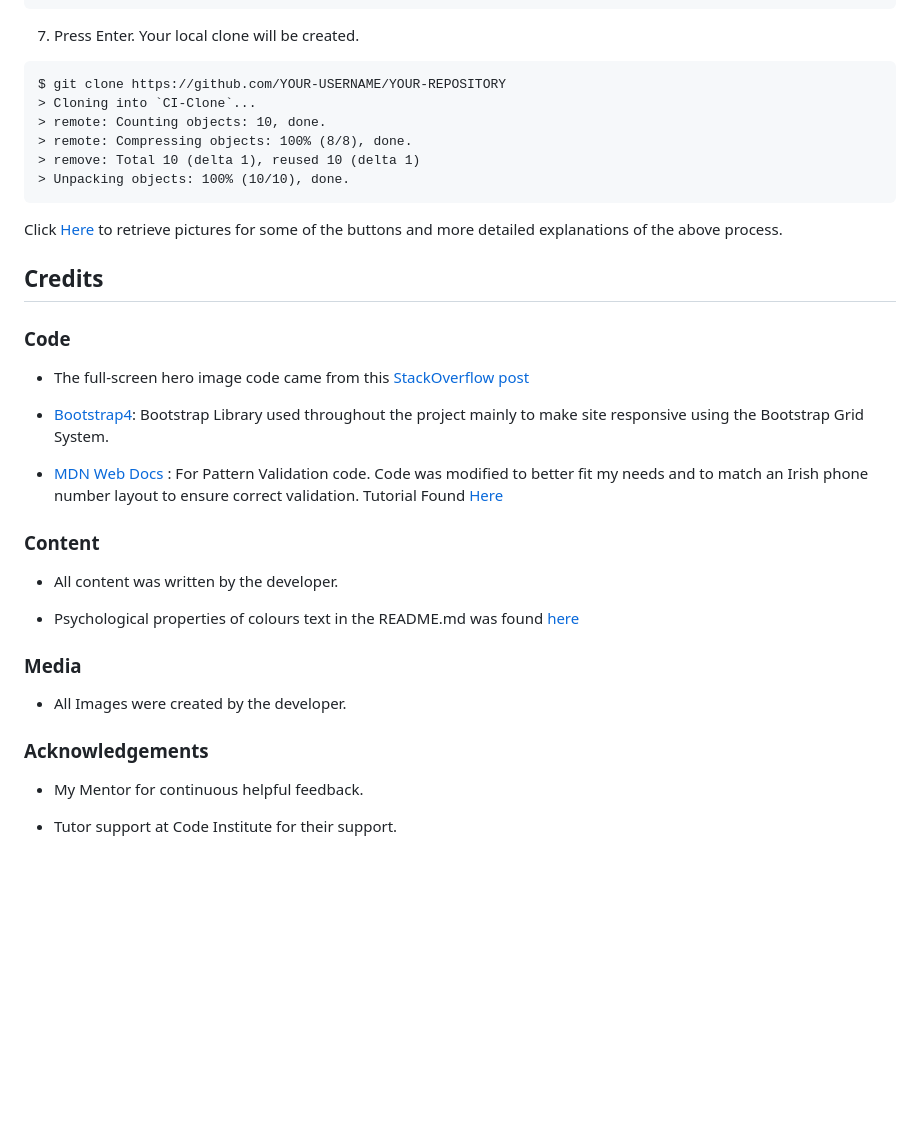
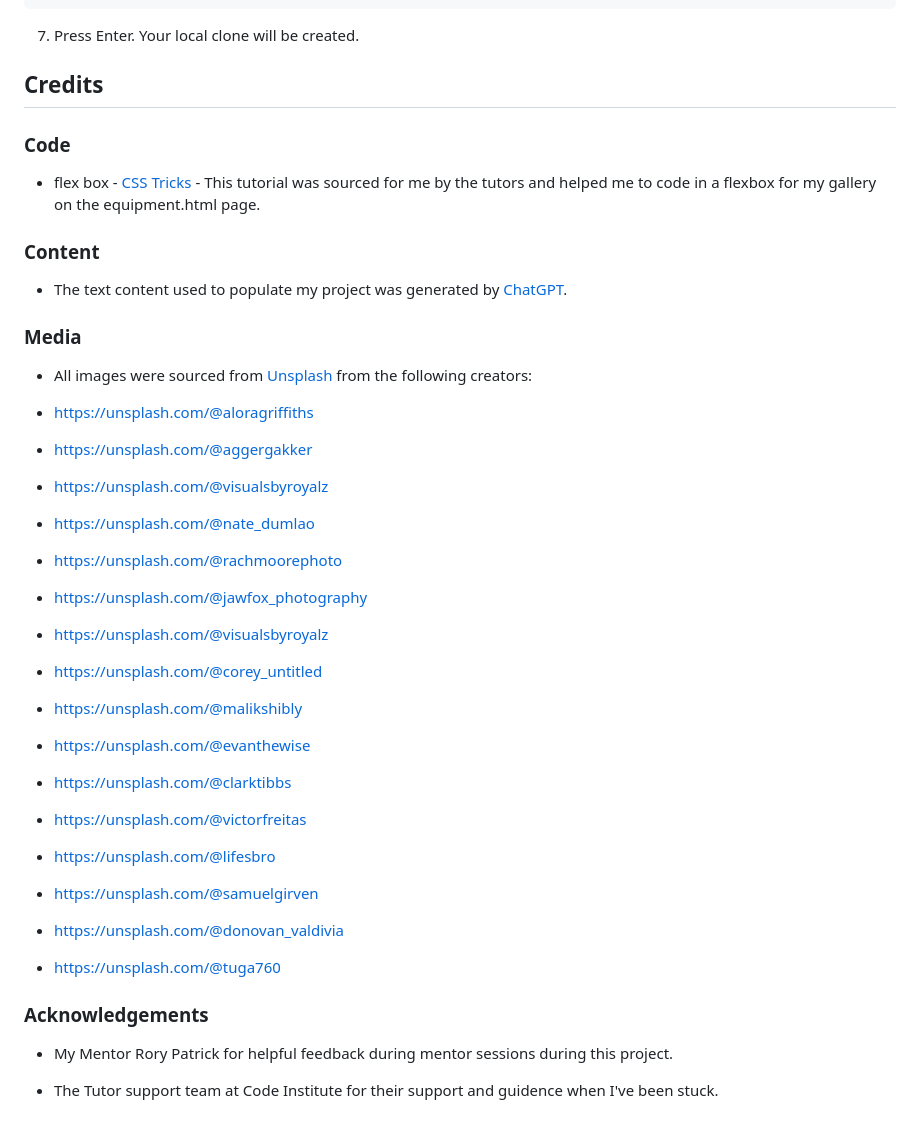
Before and after one commit to SLeighton-dot-com/GYM-Website, a Markdown page: README.md, the part around the change printed below. GitHub-like rendering; blank space fills up the shorter version.

````diff
--- a/README.md
+++ b/README.md
@@ -191,40 +184,41 @@ $ git clone https://github.com/YOUR-USERNAME/YOUR-REPOSITORY
 ```
 
 7. Press Enter. Your local clone will be created.
-
-```
-$ git clone https://github.com/YOUR-USERNAME/YOUR-REPOSITORY
-> Cloning into `CI-Clone`...
-> remote: Counting objects: 10, done.
-> remote: Compressing objects: 100% (8/8), done.
-> remove: Total 10 (delta 1), reused 10 (delta 1)
-> Unpacking objects: 100% (10/10), done.
-```
-
-Click [Here](https://help.github.com/en/github/creating-cloning-and-archiving-repositories/cloning-a-repository#cloning-a-repository-to-github-desktop) to retrieve pictures for some of the buttons and more detailed explanations of the above process.
 
 ## Credits
 
 ### Code
 
--   The full-screen hero image code came from this [StackOverflow post](https://stackoverflow.com)
-
--   [Bootstrap4](https://getbootstrap.com/docs/4.4/getting-started/introduction/): Bootstrap Library used throughout the project mainly to make site responsive using the Bootstrap Grid System.
-
--   [MDN Web Docs](https://developer.mozilla.org/) : For Pattern Validation code. Code was modified to better fit my needs and to match an Irish phone number layout to ensure correct validation. Tutorial Found [Here](https://developer.mozilla.org/en-US/docs/Web/HTML/Element/input/tel#Pattern_validation)
+- flex box - [CSS Tricks](https://css-tricks.com/snippets/css/a-guide-to-flexbox/) - This tutorial was sourced for me by the tutors and helped me to code in a flexbox for my gallery on the equipment.html page.
 
 ### Content
 
--   All content was written by the developer.
-
--   Psychological properties of colours text in the README.md was found [here](http://www.colour-affects.co.uk/psychological-properties-of-colours)
+- The text content used to populate my project was generated by [ChatGPT](https://chat.openai.com/).
 
 ### Media
 
--   All Images were created by the developer.
+-   All images were sourced from [Unsplash](https://unsplash.com/) from the following creators:
+
+- https://unsplash.com/@aloragriffiths
+- https://unsplash.com/@aggergakker
+- https://unsplash.com/@visualsbyroyalz
+- https://unsplash.com/@nate_dumlao
+- https://unsplash.com/@rachmoorephoto
+- https://unsplash.com/@jawfox_photography
+- https://unsplash.com/@visualsbyroyalz
+- https://unsplash.com/@corey_untitled
+- https://unsplash.com/@malikshibly
+- https://unsplash.com/@evanthewise
+- https://unsplash.com/@clarktibbs
+- https://unsplash.com/@victorfreitas
+- https://unsplash.com/@lifesbro
+- https://unsplash.com/@samuelgirven
+- https://unsplash.com/@donovan_valdivia
+- https://unsplash.com/@tuga760
+
 
 ### Acknowledgements
 
--   My Mentor for continuous helpful feedback.
+-   My Mentor Rory Patrick for helpful feedback during mentor sessions during this project.
 
--   Tutor support at Code Institute for their support.
+-   The Tutor support team at Code Institute for their support and guidence when I've been stuck.
````
Also changed, not shown: other parts of README.md (+59 -66 lines).
